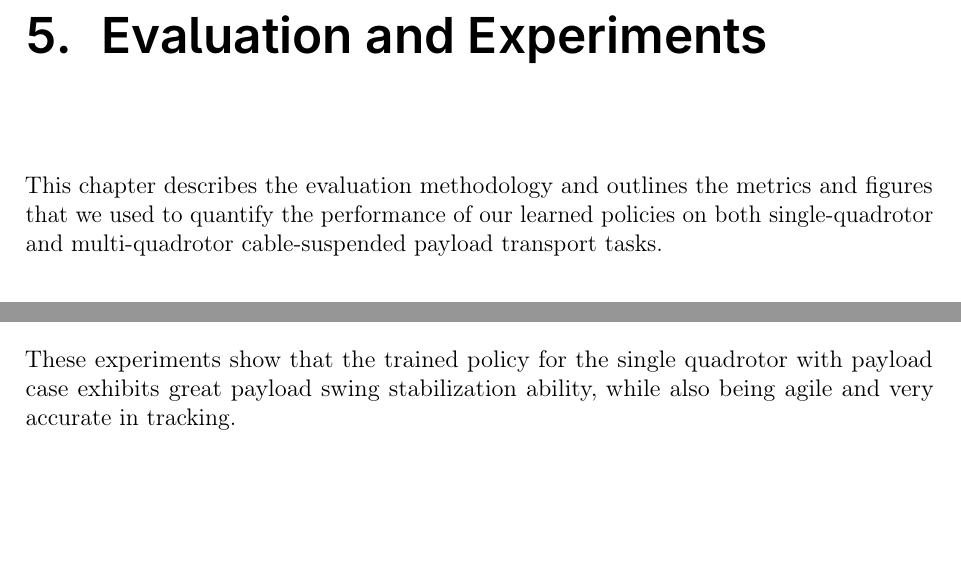
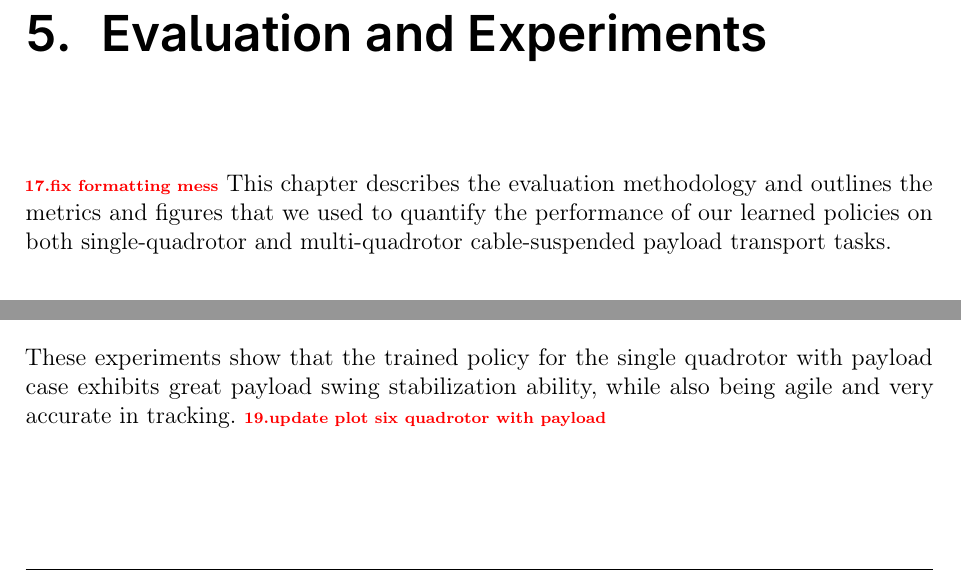
Before and after one commit to viktorlorentz/quad-rl, a LaTeX thesis (thesis/thesis.tex, which reads thesis/chapters/6-evaluation.tex): two parts of pages 36 and 37 of 61, joined at a grey line, cut so that both start at the same text. Compiled offline with pdfLaTeX.

Commit message:
more todos

```diff
--- a/thesis/chapters/6-evaluation.tex
+++ b/thesis/chapters/6-evaluation.tex
@@ -1,5 +1,5 @@
 \chapter{Evaluation and Experiments}
-
+\todo{fix formatting mess}
 This chapter describes the evaluation methodology and outlines the metrics and figures that we used to quantify the performance of our learned policies on both single-quadrotor and multi-quadrotor cable-suspended payload transport tasks.
 
 \section{Experimental Setup}
@@ -21,6 +21,7 @@ We here only show recovery from up to 1.5~m. This, though, generalizes to any di
 To show that the position tracking capabilities generalize to a moving setpoint, we evaluate on a precomputed figure-eight trajectory. For each timestep we sample the policy position setpoint on the figure-eight trajectory, leading to the tracking behavior shown in Figure~\ref{fig:one_eight}. The figure shows the path of 5 runs randomly initialized around the start point of the trajectory, with the quads in suboptimal states. The figure shows how the quads very quickly manage to stabilize themselves and then continue after around 3~s to accurately follow the trajectory. Even though all quads are initialized with slightly different thrust ranges they all manage to accurately track the correct height of the trajectory. Due to the policy currently just being able to do position tracking, it always slightly lags behind the trajectory. This can be seen at the end of the trajectory where it does not fully reach the center. This could be reduced by explicitly training on trajectory following and adding multiple trajectory points or velocity states as shown in previous work.
 
 These experiments show that the trained policy for the single quadrotor with payload case exhibits great payload swing stabilization ability, while also being agile and very accurate in tracking.
+\todo{update plot six quadrotor with payload}
 \begin{figure}[H]
     \centering
     \begin{subfigure}[b]{0.49\textwidth}
```
